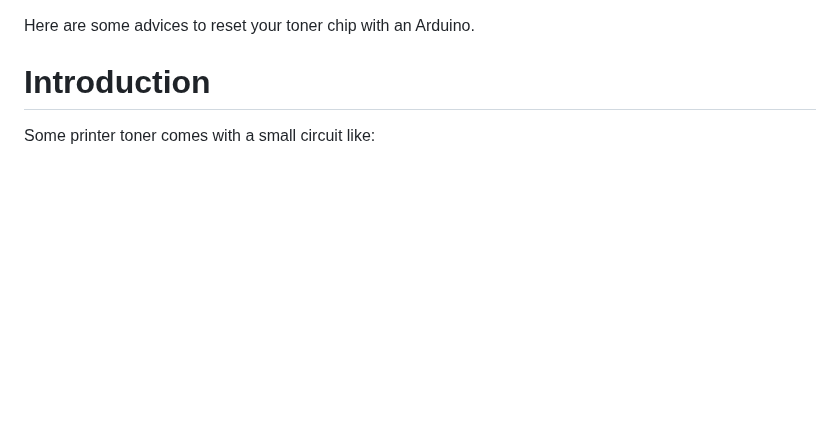
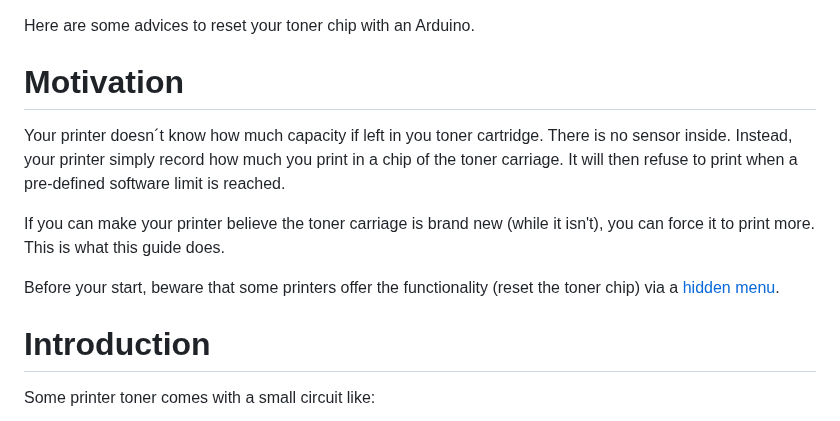
Before and after one commit to lugu/toner_chip_reset, a Markdown page: README.md, the part around the change. GitHub-like rendering; blank space fills up the shorter version.

Commit message:
Add a motivation section

```diff
--- a/README.md
+++ b/README.md
@@ -1,5 +1,20 @@
 
 Here are some advices to reset your toner chip with an Arduino.
+
+# Motivation
+
+Your printer doesn´t know how much capacity if left in you toner
+cartridge. There is no sensor inside. Instead, your printer simply
+record how much you print in a chip of the toner carriage. It will
+then refuse to print when a pre-defined software limit is reached.
+
+If you can make your printer believe the toner carriage is brand new
+(while it isn't), you can force it to print more. This is what this
+guide does.
+
+Before your start, beware that some printers offer the functionality
+(reset the toner chip) via a
+[hidden menu](https://www.youtube.com/watch?v=J6lsUBu1TDg).
 
 # Introduction
 
```
